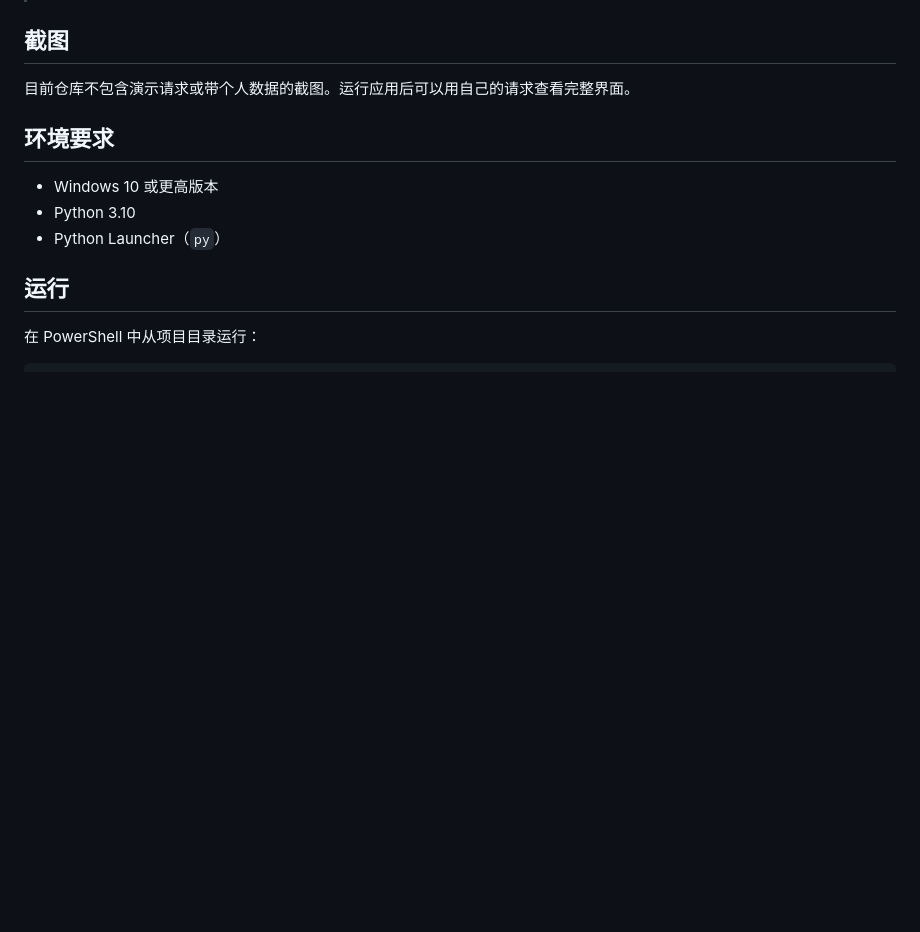
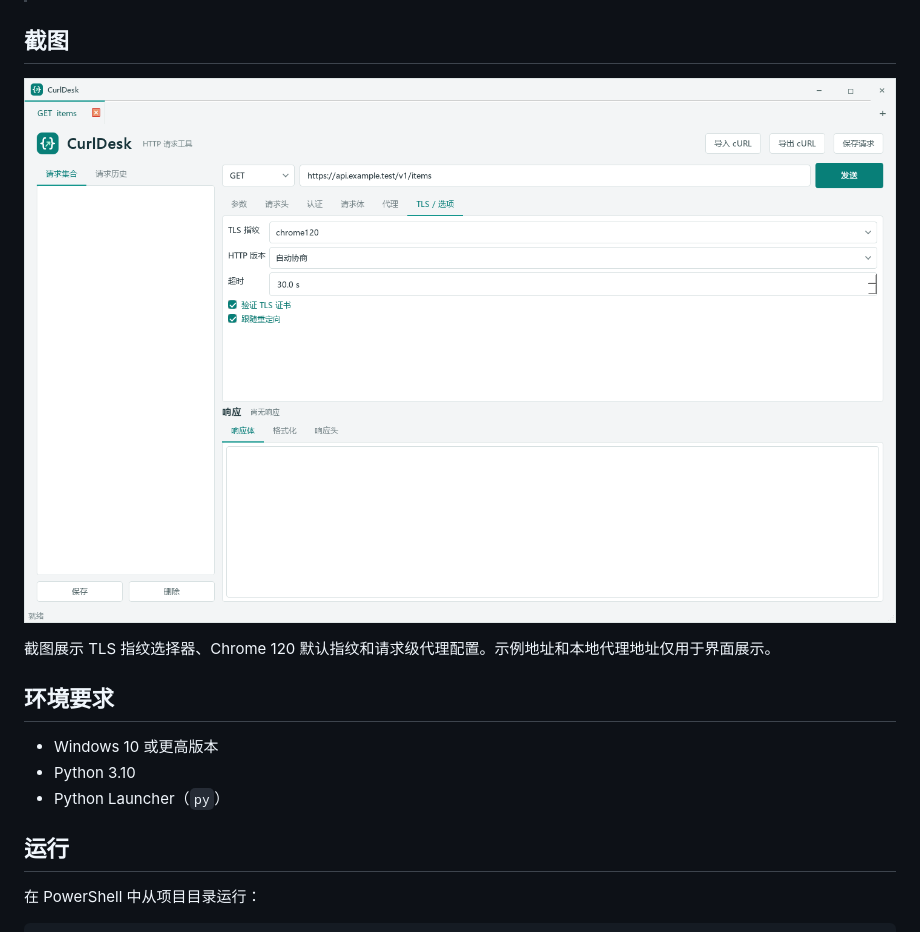
Before and after one commit to Cenita/CurlDesk, a Markdown page: README.md, the part around the change. Rendered like a GitHub page; pictures changed too: docs/images/tls-fingerprint.png (added); blank space fills up the shorter version.

```diff
--- a/README.md
+++ b/README.md
@@ -19,7 +19,9 @@ CurlDesk 是一个面向 Windows 的开源桌面请求工具，核心目标是
 
 ## 截图
 
-目前仓库不包含演示请求或带个人数据的截图。运行应用后可以用自己的请求查看完整界面。
+![CurlDesk TLS 指纹与代理设置页面](docs/images/tls-fingerprint.png)
+
+截图展示 TLS 指纹选择器、Chrome 120 默认指纹和请求级代理配置。示例地址和本地代理地址仅用于界面展示。
 
 ## 环境要求
 
```
Also changed, not shown: README_EN.md (+3 -1 lines), 3 other files.
